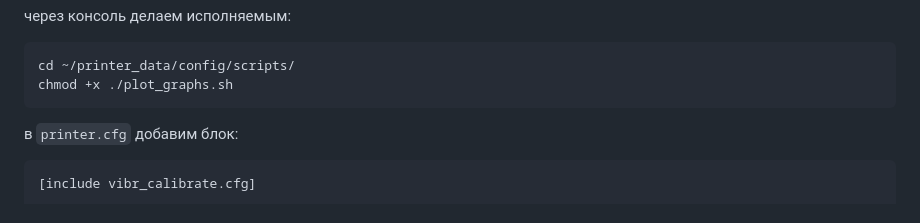
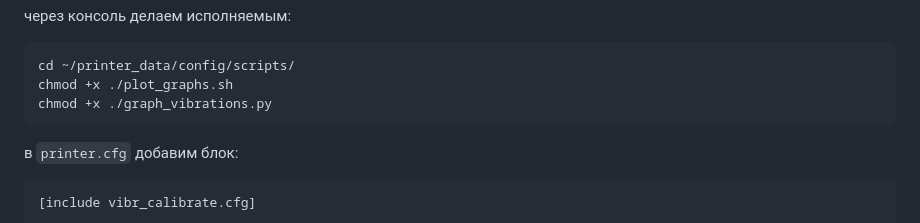
Before and after one commit to Tombraider2006/klipperFB6, a Markdown page: macros/telegram_adxl.md, the part around the change. GitHub-like rendering.

Commit message:
правки

````diff
--- a/macros/telegram_adxl.md
+++ b/macros/telegram_adxl.md
@@ -177,6 +177,7 @@ wget -P ~/printer_data/config/scripts/ https://raw.githubusercontent.com/Tombrai
 ```
 cd ~/printer_data/config/scripts/
 chmod +x ./plot_graphs.sh
+chmod +x ./graph_vibrations.py
 ```
 в `printer.cfg` добавим блок:
 
````
